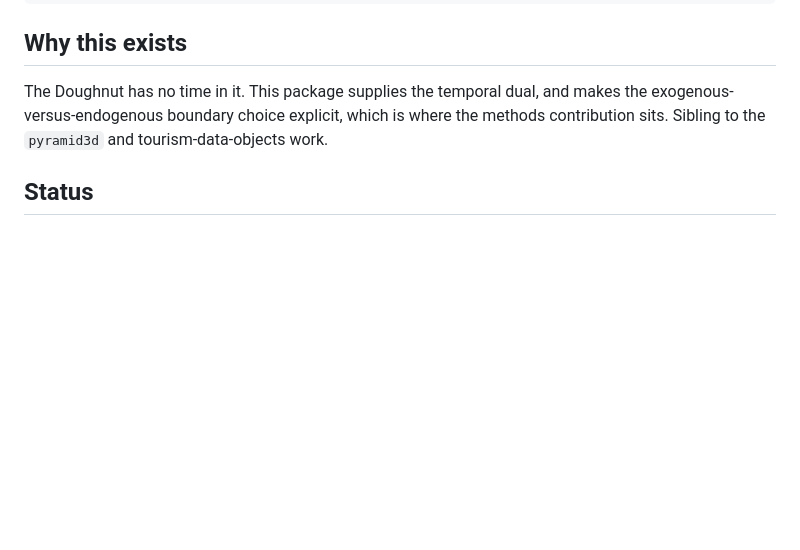
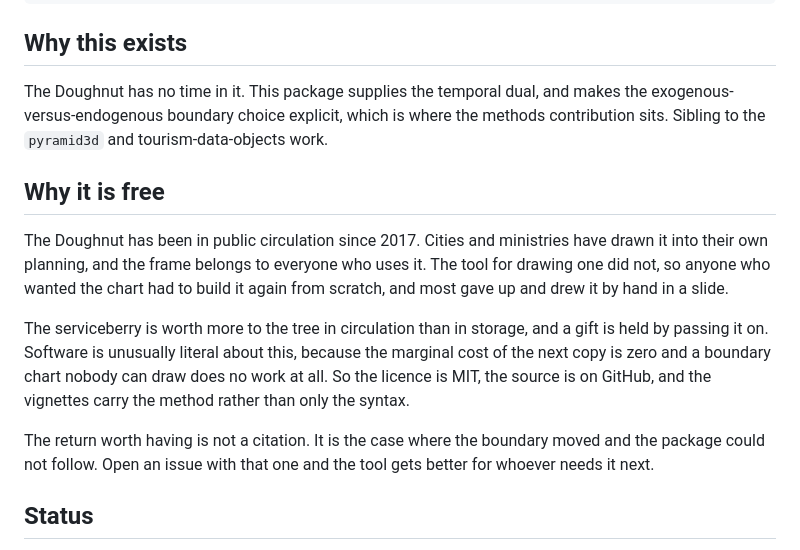
Before and after one commit to rendell/ggboundary, a Markdown page: README.md, the part around the change. Drawn GitHub-style; blank space fills up the shorter version.

Commit message:
Add "Why it is free" section to README
States the commons rationale for the package in the language of the
Kimmerer/Raworth gift-economy framing: the Doughnut frame has been public
since 2017 while the tool to draw one was not, the marginal cost of the next
copy is zero, so the licence is MIT and the vignettes carry the method rather
than only the syntax. Names the return worth having as the case where the
boundary moved and the package could not follow.

Co-Authored-By: Claude Opus 5 <noreply@anthropic.com>

```diff
--- a/README.md
+++ b/README.md
@@ -70,6 +70,14 @@ conch(time = 2016:2025,
 
 The Doughnut has no time in it. This package supplies the temporal dual, and makes the exogenous-versus-endogenous boundary choice explicit, which is where the methods contribution sits. Sibling to the `pyramid3d` and tourism-data-objects work.
 
+## Why it is free
+
+The Doughnut has been in public circulation since 2017. Cities and ministries have drawn it into their own planning, and the frame belongs to everyone who uses it. The tool for drawing one did not, so anyone who wanted the chart had to build it again from scratch, and most gave up and drew it by hand in a slide.
+
+The serviceberry is worth more to the tree in circulation than in storage, and a gift is held by passing it on. Software is unusually literal about this, because the marginal cost of the next copy is zero and a boundary chart nobody can draw does no work at all. So the licence is MIT, the source is on GitHub, and the vignettes carry the method rather than only the syntax.
+
+The return worth having is not a citation. It is the case where the boundary moved and the package could not follow. Open an issue with that one and the tool gets better for whoever needs it next.
+
 ## Status
 
 Pre-CRAN, version 0.1.0. `R CMD check --as-cran` is clean and the package passes on macOS, Windows, and Linux across R release, devel, and oldrel.
```
